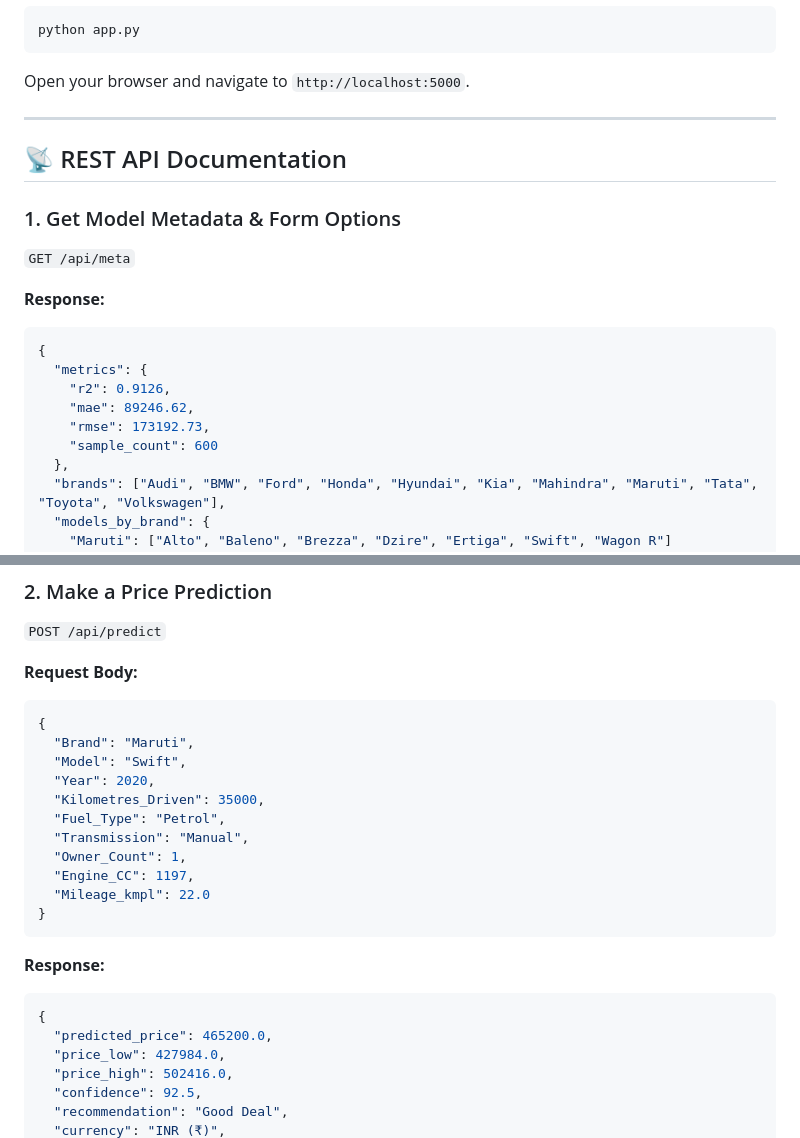
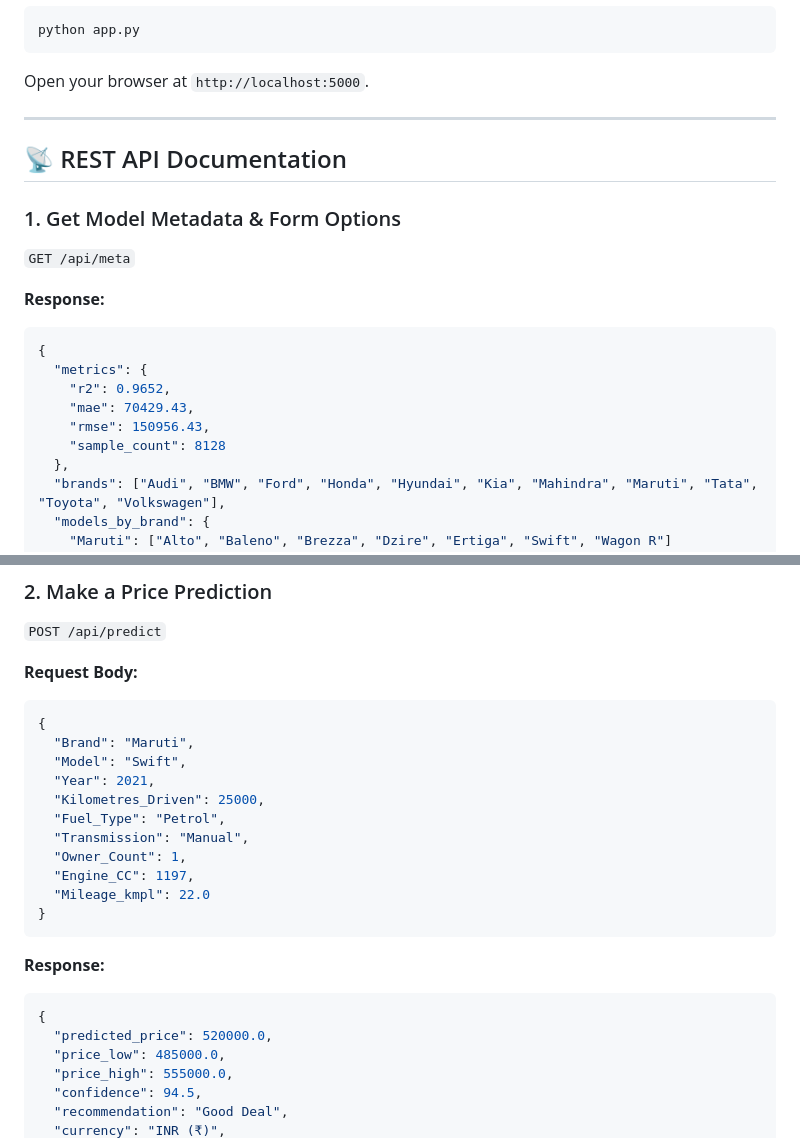
Before and after one commit to Abhi123ram1/car-price-predictor, a Markdown page: README.md, 2 parts joined by grey strips. GitHub-like rendering.

````diff
--- a/README.md
+++ b/README.md
@@ -53,7 +67,7 @@ python train_model.py --data data/car_data.csv
 ```bash
 python app.py
 ```
-Open your browser and navigate to `http://localhost:5000`.
+Open your browser at `http://localhost:5000`.
 
 ---
 
@@ -66,10 +80,10 @@ Open your browser and navigate to `http://localhost:5000`.
 ```json
 {
   "metrics": {
-    "r2": 0.9126,
-    "mae": 89246.62,
-    "rmse": 173192.73,
-    "sample_count": 600
+    "r2": 0.9652,
+    "mae": 70429.43,
+    "rmse": 150956.43,
+    "sample_count": 8128
   },
   "brands": ["Audi", "BMW", "Ford", "Honda", "Hyundai", "Kia", "Mahindra", "Maruti", "Tata", "Toyota", "Volkswagen"],
   "models_by_brand": {
@@ -86,8 +100,8 @@ Open your browser and navigate to `http://localhost:5000`.
 {
   "Brand": "Maruti",
   "Model": "Swift",
-  "Year": 2020,
-  "Kilometres_Driven": 35000,
+  "Year": 2021,
+  "Kilometres_Driven": 25000,
   "Fuel_Type": "Petrol",
   "Transmission": "Manual",
   "Owner_Count": 1,
@@ -99,9 +113,9 @@ Open your browser and navigate to `http://localhost:5000`.
 **Response:**
 ```json
 {
-  "predicted_price": 465200.0,
-  "price_low": 427984.0,
-  "price_high": 502416.0,
-  "confidence": 92.5,
+  "predicted_price": 520000.0,
+  "price_low": 485000.0,
+  "price_high": 555000.0,
+  "confidence": 94.5,
   "recommendation": "Good Deal",
   "currency": "INR (₹)",
````
Also changed, not shown: other parts of README.md (+26 -12 lines).
